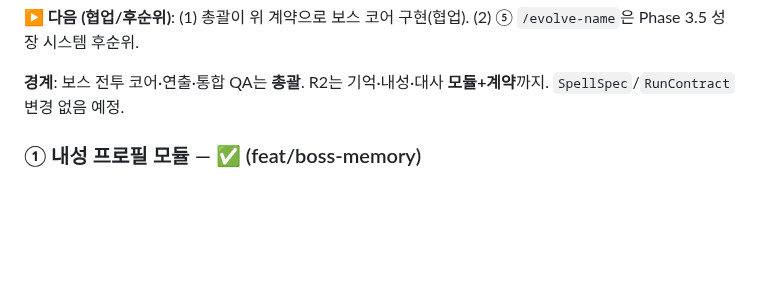
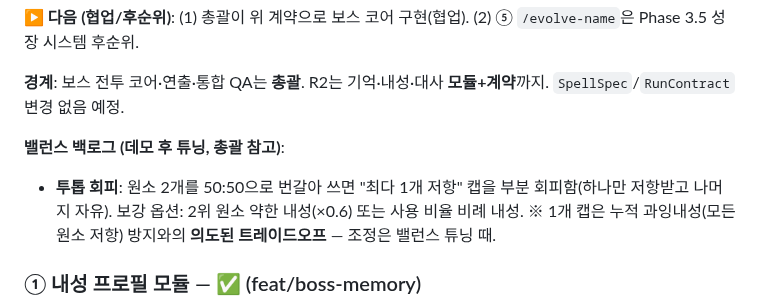
Before and after one commit to jaepaly/NHN-Project, a Markdown page: docs/R2_PROGRESS.md, the part around the change. Drawn GitHub-style; blank space fills up the shorter version.

Commit message:
docs(R2): 밸런스 백로그 — 투톱(2원소) 저항 회피 트레이드오프 기록
Co-Authored-By: Claude Opus 4.8 <noreply@anthropic.com>

```diff
--- a/docs/R2_PROGRESS.md
+++ b/docs/R2_PROGRESS.md
@@ -34,6 +34,10 @@
 **▶ 다음 (협업/후순위)**: (1) 총괄이 위 계약으로 보스 코어 구현(협업). (2) ⑤ `/evolve-name`은 Phase 3.5 성장 시스템 후순위.
 
 **경계**: 보스 전투 코어·연출·통합 QA는 **총괄**. R2는 기억·내성·대사 **모듈+계약**까지. `SpellSpec`/`RunContract` 변경 없음 예정.
+
+**밸런스 백로그 (데모 후 튜닝, 총괄 참고)**:
+- **투톱 회피**: 원소 2개를 50:50으로 번갈아 쓰면 "최다 1개 저항" 캡을 부분 회피함(하나만 저항받고 나머지 자유).
+  보강 옵션: 2위 원소 약한 내성(×0.6) 또는 사용 비율 비례 내성. ※ 1개 캡은 누적 과잉내성(모든 원소 저항) 방지와의 **의도된 트레이드오프** — 조정은 밸런스 튜닝 때.
 
 ### ① 내성 프로필 모듈 — ✅ (feat/boss-memory)
 
```
